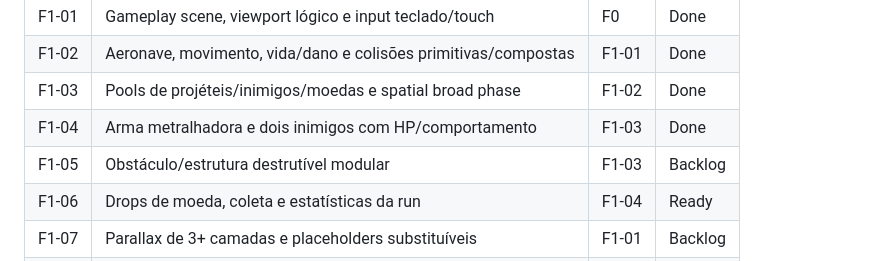
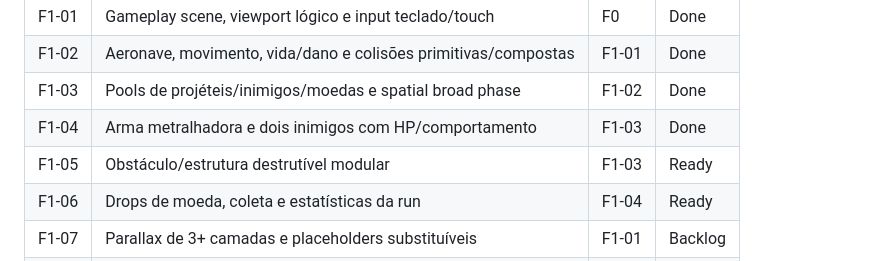
Before and after one commit to insight-x-lab-technologies/WWIIRun, a Markdown page: docs/roadmap/ROADMAP.md, the part around the change. Drawn GitHub-style.

```diff
--- a/docs/roadmap/ROADMAP.md
+++ b/docs/roadmap/ROADMAP.md
@@ -33,7 +33,7 @@ Objetivo: uma run curta e divertida com placeholders, validando arquitetura comp
 | F1-02 | Aeronave, movimento, vida/dano e colisões primitivas/compostas | F1-01 | Done |
 | F1-03 | Pools de projéteis/inimigos/moedas e spatial broad phase | F1-02 | Done |
 | F1-04 | Arma metralhadora e dois inimigos com HP/comportamento | F1-03 | Done |
-| F1-05 | Obstáculo/estrutura destrutível modular | F1-03 | Backlog |
+| F1-05 | Obstáculo/estrutura destrutível modular | F1-03 | Ready |
 | F1-06 | Drops de moeda, coleta e estatísticas da run | F1-04 | Ready |
 | F1-07 | Parallax de 3+ camadas e placeholders substituíveis | F1-01 | Backlog |
 | F1-08 | HUD: vida, distância, moedas, FPS, nível, velocidade e seed | F1-06 | Backlog |
```
Also changed, not shown: docs/memory/CURRENT_STATE.md (+2 -1 lines).
